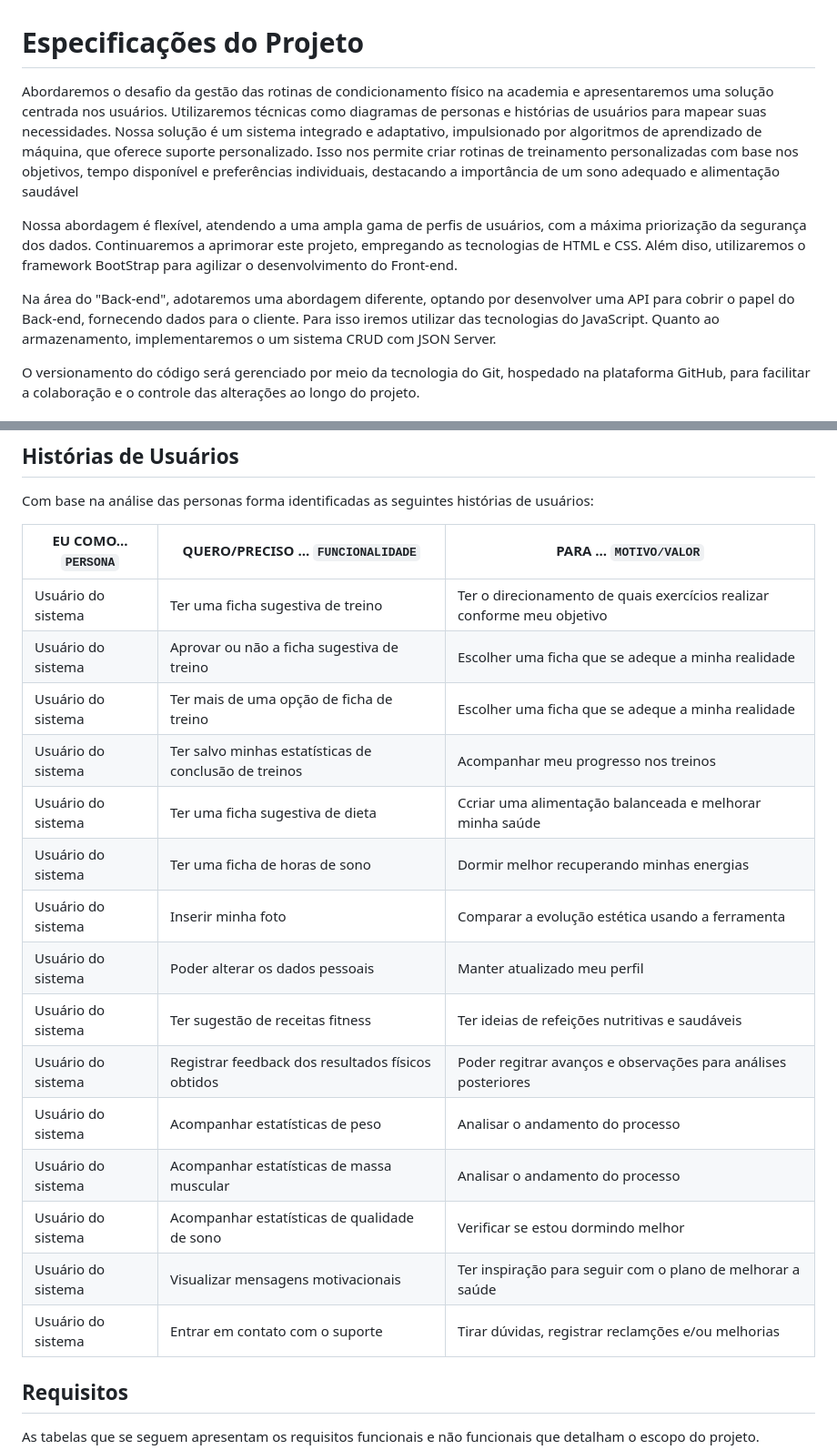
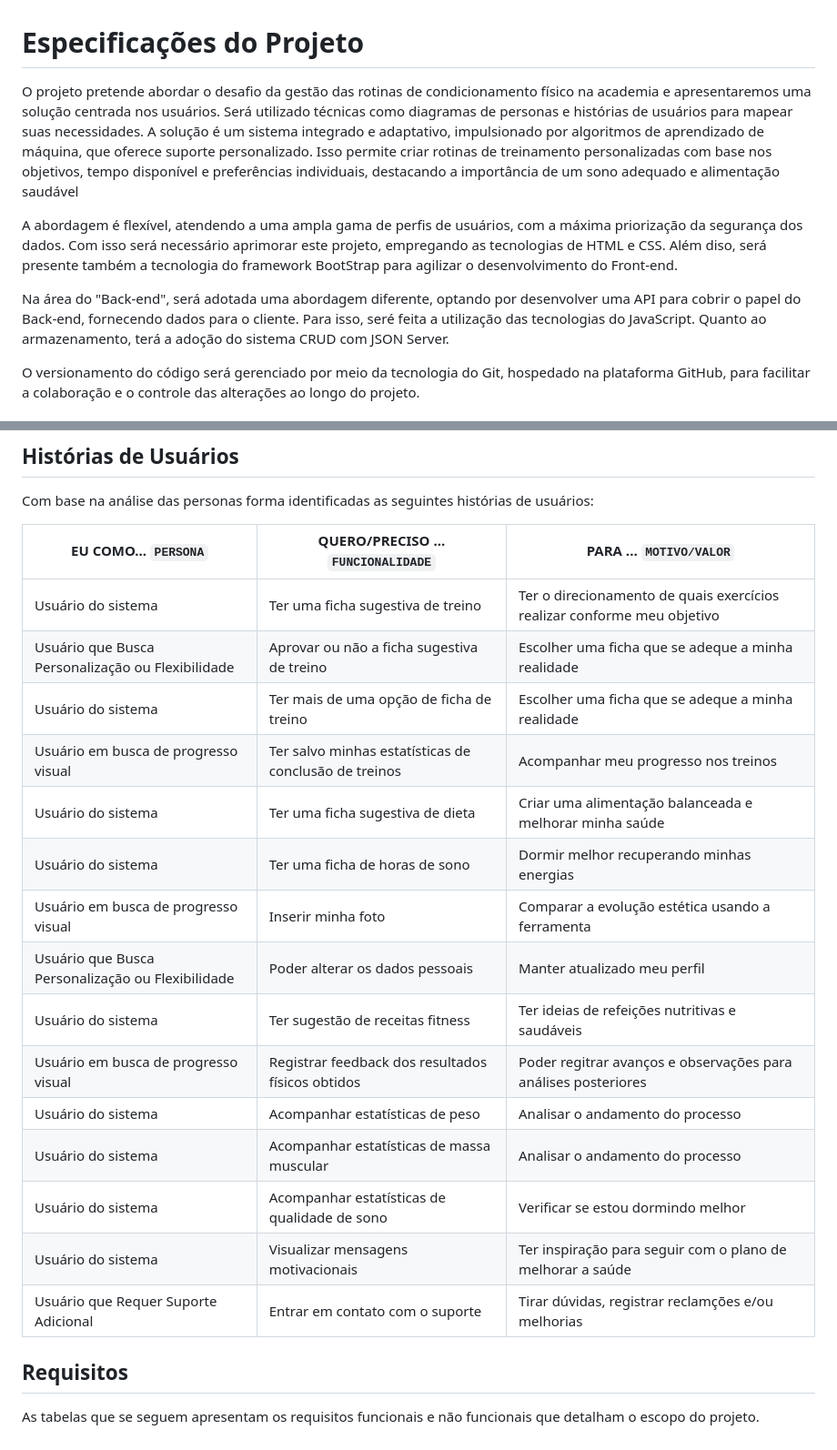
Before and after one commit to ICEI-PUC-Minas-PCO-SI/pco-ads-2023-2-p1-tiaw-t2-lifemachine, a Markdown page: docs/especification.md, 2 parts joined by grey strips. Shown: that part at 91% size. GitHub-like rendering.

```diff
--- a/docs/especification.md
+++ b/docs/especification.md
@@ -1,10 +1,10 @@
 # Especificações do Projeto
-Abordaremos o desafio da gestão das rotinas de condicionamento físico na academia e apresentaremos uma solução centrada nos usuários. Utilizaremos técnicas como diagramas de personas e histórias de usuários para mapear suas necessidades. Nossa solução é um sistema integrado e adaptativo, impulsionado por algoritmos de aprendizado de máquina, que oferece suporte personalizado. Isso nos permite criar rotinas de treinamento personalizadas com base nos objetivos, tempo disponível e preferências individuais, destacando a importância de um sono adequado e alimentação saudável
+O projeto pretende abordar o desafio da gestão das rotinas de condicionamento físico na academia e apresentaremos uma solução centrada nos usuários. Será utilizado técnicas como diagramas de personas e histórias de usuários para mapear suas necessidades. A solução é um sistema integrado e adaptativo, impulsionado por algoritmos de aprendizado de máquina, que oferece suporte personalizado. Isso permite criar rotinas de treinamento personalizadas com base nos objetivos, tempo disponível e preferências individuais, destacando a importância de um sono adequado e alimentação saudável
 
-Nossa abordagem é flexível, atendendo a uma ampla gama de perfis de usuários, com a máxima priorização da segurança dos dados. Continuaremos a aprimorar este projeto, empregando as tecnologias de HTML e CSS.
-Além diso, utilizaremos o framework BootStrap para agilizar o desenvolvimento do Front-end.
+A abordagem é flexível, atendendo a uma ampla gama de perfis de usuários, com a máxima priorização da segurança dos dados. Com isso será necessário aprimorar este projeto, empregando as tecnologias de HTML e CSS.
+Além diso, será presente também a tecnologia do framework BootStrap para agilizar o desenvolvimento do Front-end.
 
-Na área do "Back-end", adotaremos uma abordagem diferente, optando por desenvolver uma API para cobrir o papel do Back-end, fornecendo dados para o cliente. Para isso iremos utilizar das tecnologias do JavaScript. Quanto ao armazenamento, implementaremos o um sistema CRUD com JSON Server.
+Na área do "Back-end", será adotada uma abordagem diferente, optando por desenvolver uma API para cobrir o papel do Back-end, fornecendo dados para o cliente. Para isso, seré feita a utilização das tecnologias do JavaScript. Quanto ao armazenamento, terá a adoção do sistema CRUD com JSON Server.
 
 O versionamento do código será gerenciado por meio da tecnologia do Git, hospedado na plataforma GitHub, para facilitar a colaboração e o controle das alterações ao longo do projeto.
 
@@ -31,20 +31,20 @@ Com base na análise das personas forma identificadas as seguintes histórias de
 |EU COMO... `PERSONA`| QUERO/PRECISO ... `FUNCIONALIDADE` |PARA ... `MOTIVO/VALOR`                 |
 |--------------------|------------------------------------|----------------------------------------|
 |Usuário do sistema  | Ter uma ficha sugestiva de treino  | Ter o direcionamento de quais exercícios realizar conforme meu objetivo             |
-|Usuário do sistema  | Aprovar ou não a ficha sugestiva de treino  | Escolher uma ficha que se adeque a minha realidade |
+|Usuário que Busca Personalização ou Flexibilidade  | Aprovar ou não a ficha sugestiva de treino  | Escolher uma ficha que se adeque a minha realidade |
 |Usuário do sistema  | Ter mais de uma opção de ficha de treino   | Escolher uma ficha que se adeque a minha realidade |
-|Usuário do sistema  | Ter salvo minhas estatísticas de conclusão de treinos    | Acompanhar meu progresso nos treinos |
-|Usuário do sistema  | Ter uma ficha sugestiva de dieta         |Ccriar uma alimentação balanceada e melhorar minha saúde|
+|Usuário em busca de progresso visual  | Ter salvo minhas estatísticas de conclusão de treinos    | Acompanhar meu progresso nos treinos |
+|Usuário do sistema  | Ter uma ficha sugestiva de dieta         |Criar uma alimentação balanceada e melhorar minha saúde|
 |Usuário do sistema  | Ter uma ficha de horas de sono | Dormir melhor recuperando minhas energias |
-|Usuário do sistema  | Inserir minha foto | Comparar a evolução estética usando a ferramenta |
-|Usuário do sistema  | Poder alterar os dados pessoais | Manter atualizado meu perfil |
+|Usuário em busca de progresso visual | Inserir minha foto | Comparar a evolução estética usando a ferramenta |
+|Usuário que Busca Personalização ou Flexibilidade  | Poder alterar os dados pessoais | Manter atualizado meu perfil |
 |Usuário do sistema  | Ter sugestão de receitas fitness | Ter ideias de refeições nutritivas e saudáveis |
-|Usuário do sistema  | Registrar feedback dos resultados físicos obtidos | Poder regitrar avanços e observações para análises posteriores |
+|Usuário em busca de progresso visual  | Registrar feedback dos resultados físicos obtidos | Poder regitrar avanços e observações para análises posteriores |
 |Usuário do sistema  | Acompanhar estatísticas de peso | Analisar o andamento do processo |
 |Usuário do sistema  | Acompanhar estatísticas de massa muscular |  Analisar o andamento do processo |
 |Usuário do sistema  | Acompanhar estatísticas de qualidade de sono | Verificar se estou dormindo melhor |
 |Usuário do sistema  | Visualizar mensagens motivacionais | Ter inspiração para seguir com o plano de melhorar a saúde |
-|Usuário do sistema  | Entrar em contato com o suporte | Tirar dúvidas, registrar reclamções e/ou melhorias |
+|Usuário que Requer Suporte Adicional | Entrar em contato com o suporte | Tirar dúvidas, registrar reclamções e/ou melhorias |
 
 ## Requisitos
 
```
Also changed, not shown: other parts of docs/especification.md (+19 -20 lines).
